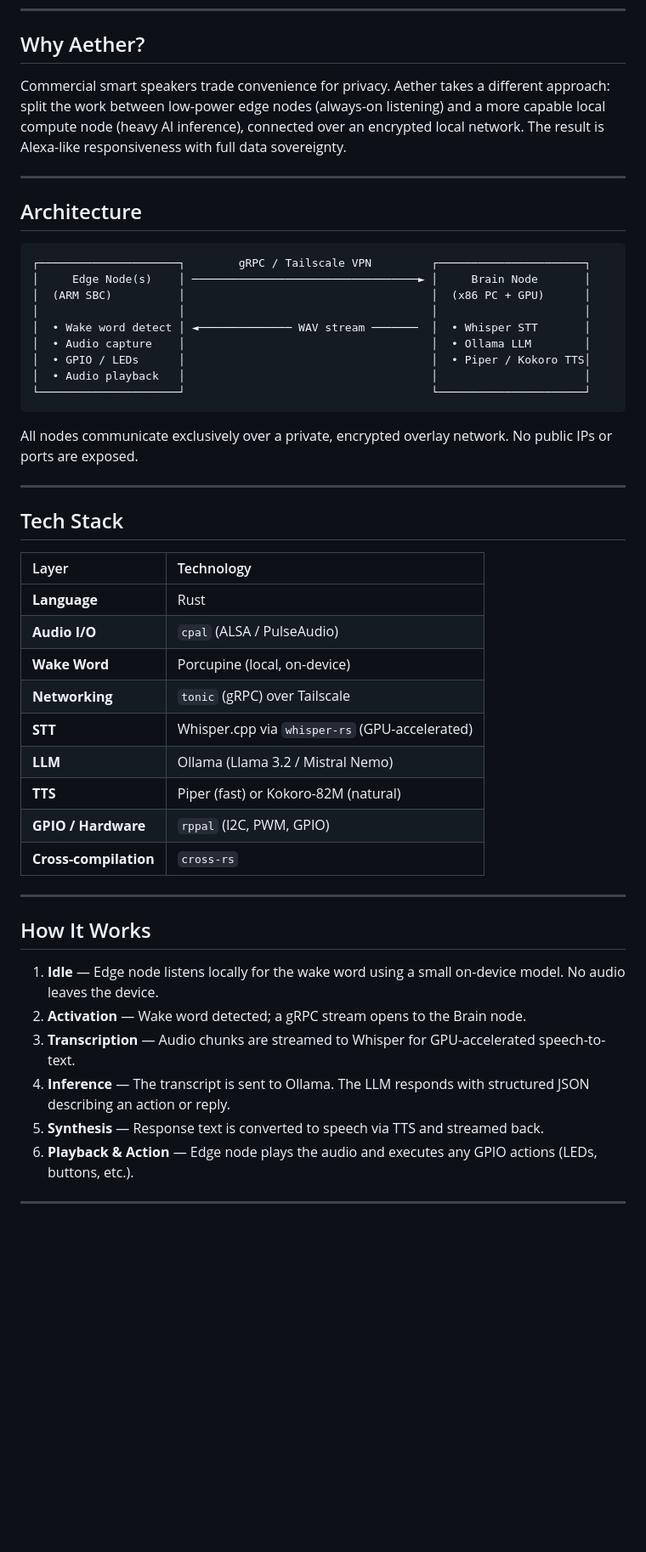
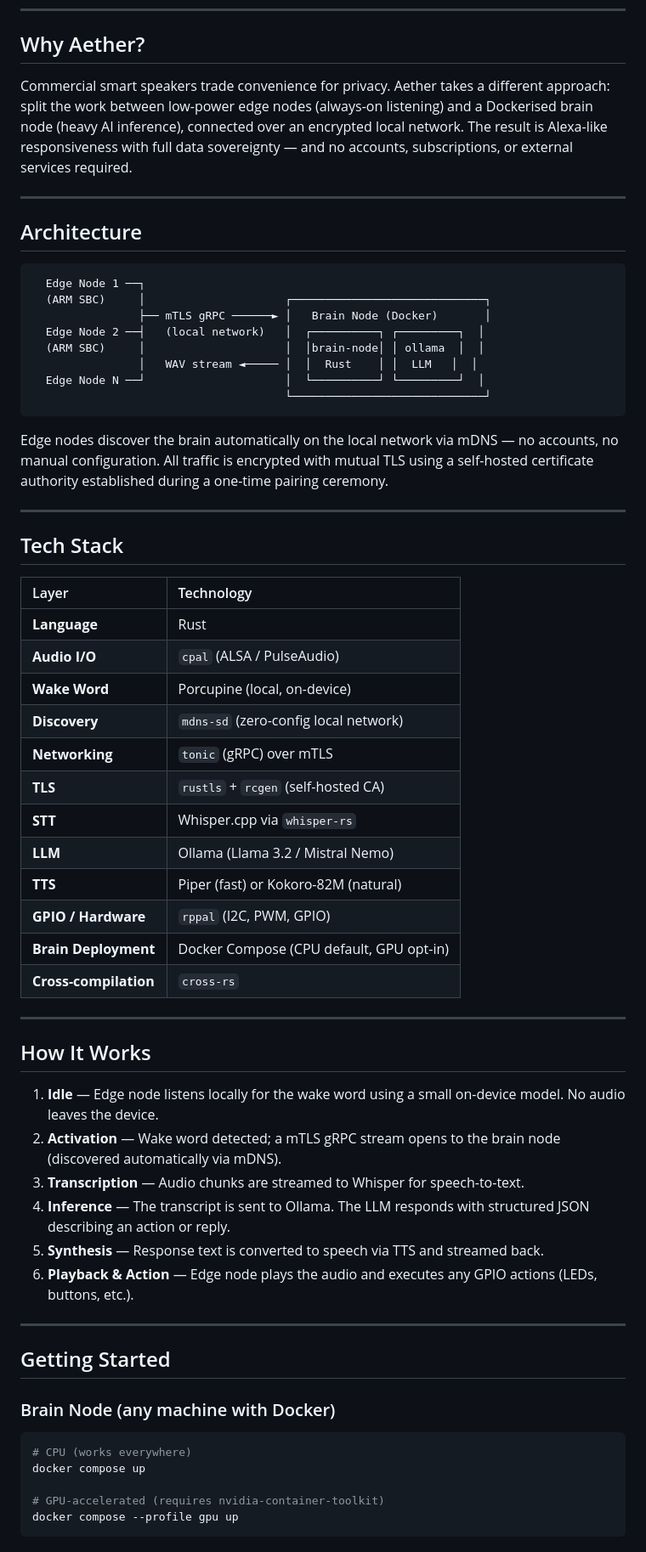
Before and after one commit to miki-przygoda/Aether, a Markdown page: README.md, the part around one of its changes. Shown at 85% size. Drawn GitHub-style; blank space fills up the shorter version.

````diff
--- a/README.md
+++ b/README.md
@@ -8,49 +8,66 @@ Aether is an open-source distributed smart speaker system that keeps all AI proc
 
 ## Why Aether?
 
-Commercial smart speakers trade convenience for privacy. Aether takes a different approach: split the work between low-power edge nodes (always-on listening) and a more capable local compute node (heavy AI inference), connected over an encrypted local network. The result is Alexa-like responsiveness with full data sovereignty.
+Commercial smart speakers trade convenience for privacy. Aether takes a different approach: split the work between low-power edge nodes (always-on listening) and a Dockerised brain node (heavy AI inference), connected over an encrypted local network. The result is Alexa-like responsiveness with full data sovereignty — and no accounts, subscriptions, or external services required.
 
 ---
 
 ## Architecture
 
 ```
-┌─────────────────────┐        gRPC / Tailscale VPN         ┌──────────────────────┐
-│     Edge Node(s)    │ ──────────────────────────────────► │     Brain Node       │
-│  (ARM SBC)          │                                     │  (x86 PC + GPU)      │
-│                     │                                     │                      │
-│  • Wake word detect │ ◄────────────── WAV stream ───────  │  • Whisper STT       │
-│  • Audio capture    │                                     │  • Ollama LLM        │
-│  • GPIO / LEDs      │                                     │  • Piper / Kokoro TTS│
-│  • Audio playback   │                                     │                      │
-└─────────────────────┘                                     └──────────────────────┘
+  Edge Node 1 ──┐
+  (ARM SBC)     │                     ┌─────────────────────────────┐
+                ├── mTLS gRPC ──────► │   Brain Node (Docker)       │
+  Edge Node 2 ──┤   (local network)   │  ┌──────────┐ ┌─────────┐  │
+  (ARM SBC)     │                     │  │brain-node│ │ ollama  │  │
+                │   WAV stream ◄───── │  │  Rust    │ │  LLM   │  │
+  Edge Node N ──┘                     │  └──────────┘ └─────────┘  │
+                                      └─────────────────────────────┘
 ```
 
-All nodes communicate exclusively over a private, encrypted overlay network. No public IPs or ports are exposed.
+Edge nodes discover the brain automatically on the local network via mDNS — no accounts, no manual configuration. All traffic is encrypted with mutual TLS using a self-hosted certificate authority established during a one-time pairing ceremony.
 
 ---
 
 ## Tech Stack
 
-| Layer                 | Technology                                     |
-|:----------------------|:-----------------------------------------------|
-| **Language**          | Rust                                           |
-| **Audio I/O**         | `cpal` (ALSA / PulseAudio)                     |
-| **Wake Word**         | Porcupine (local, on-device)                   |
-| **Networking**        | `tonic` (gRPC) over Tailscale                  |
-| **STT**               | Whisper.cpp via `whisper-rs` (GPU-accelerated) |
-| **LLM**               | Ollama (Llama 3.2 / Mistral Nemo)              |
-| **TTS**               | Piper (fast) or Kokoro-82M (natural)           |
-| **GPIO / Hardware**   | `rppal` (I2C, PWM, GPIO)                       |
-| **Cross-compilation** | `cross-rs`                                     |
+| Layer | Technology |
+|:---|:---|
+| **Language** | Rust |
+| **Audio I/O** | `cpal` (ALSA / PulseAudio) |
+| **Wake Word** | Porcupine (local, on-device) |
+| **Discovery** | `mdns-sd` (zero-config local network) |
+| **Networking** | `tonic` (gRPC) over mTLS |
+| **TLS** | `rustls` + `rcgen` (self-hosted CA) |
+| **STT** | Whisper.cpp via `whisper-rs` |
+| **LLM** | Ollama (Llama 3.2 / Mistral Nemo) |
+| **TTS** | Piper (fast) or Kokoro-82M (natural) |
+| **GPIO / Hardware** | `rppal` (I2C, PWM, GPIO) |
+| **Brain Deployment** | Docker Compose (CPU default, GPU opt-in) |
+| **Cross-compilation** | `cross-rs` |
 
 ---
 
 ## How It Works
 
 1. **Idle** — Edge node listens locally for the wake word using a small on-device model. No audio leaves the device.
-2. **Activation** — Wake word detected; a gRPC stream opens to the Brain node.
-3. **Transcription** — Audio chunks are streamed to Whisper for GPU-accelerated speech-to-text.
+2. **Activation** — Wake word detected; a mTLS gRPC stream opens to the brain node (discovered automatically via mDNS).
+3. **Transcription** — Audio chunks are streamed to Whisper for speech-to-text.
 4. **Inference** — The transcript is sent to Ollama. The LLM responds with structured JSON describing an action or reply.
 5. **Synthesis** — Response text is converted to speech via TTS and streamed back.
 6. **Playback & Action** — Edge node plays the audio and executes any GPIO actions (LEDs, buttons, etc.).
+
+---
+
+## Getting Started
+
+### Brain Node (any machine with Docker)
+
+```bash
+# CPU (works everywhere)
+docker compose up
+
+# GPU-accelerated (requires nvidia-container-toolkit)
+docker compose --profile gpu up
+```
+
````
Also changed, not shown: other parts of README.md (+27 -12 lines).
